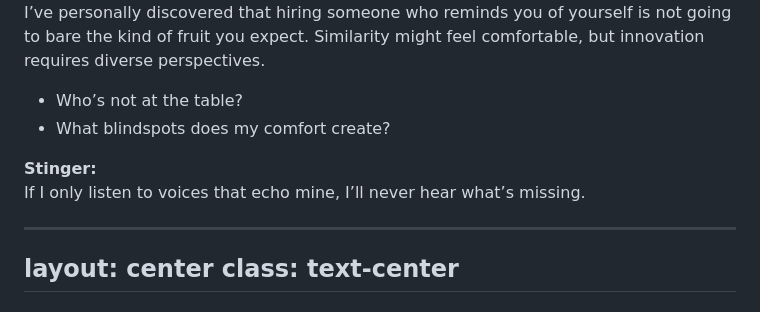
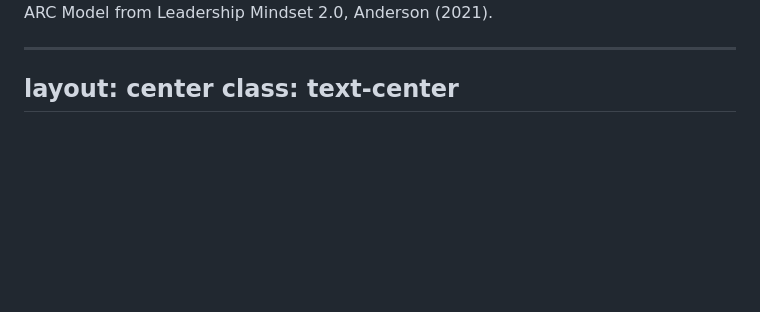
Before and after one commit to joshmiller83/OLS-579-Digital-Portfolio, a Markdown page: slidev/slides.md, the part around the change printed below. Rendered like a GitHub page; blank space fills up the shorter version.

```diff
--- a/slidev/slides.md
+++ b/slidev/slides.md
@@ -138,11 +160,5 @@ layout: default
 
-I’ve personally discovered that hiring someone who reminds you of yourself is not going to bare the kind of fruit you expect. Similarity might feel comfortable, but innovation requires diverse perspectives.
-
-- Who’s not at the table?
-- What blindspots does my comfort create?
-
-**Stinger:**
-If I only listen to voices that echo mine, I’ll never hear what’s missing.
+<p class="text-center border-t border-neutral-200 dark:border-neutral-800 pt-6 text-neutral-600 dark:text-neutral-400 text-sm italic">ARC Model from Leadership Mindset 2.0, Anderson (2021).</p>
 
 ---
 layout: center
```
Also changed, not shown: other parts of slidev/slides.md (+24 -2 lines).
